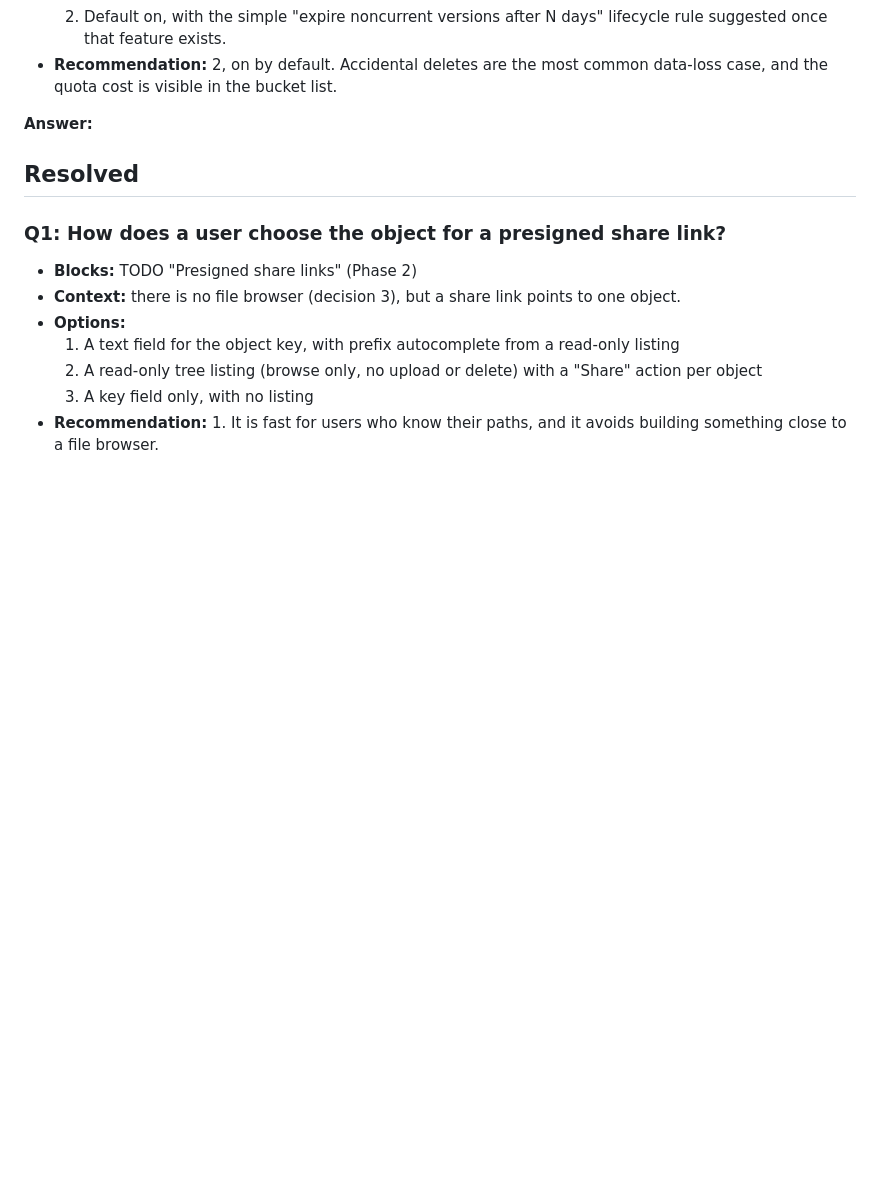
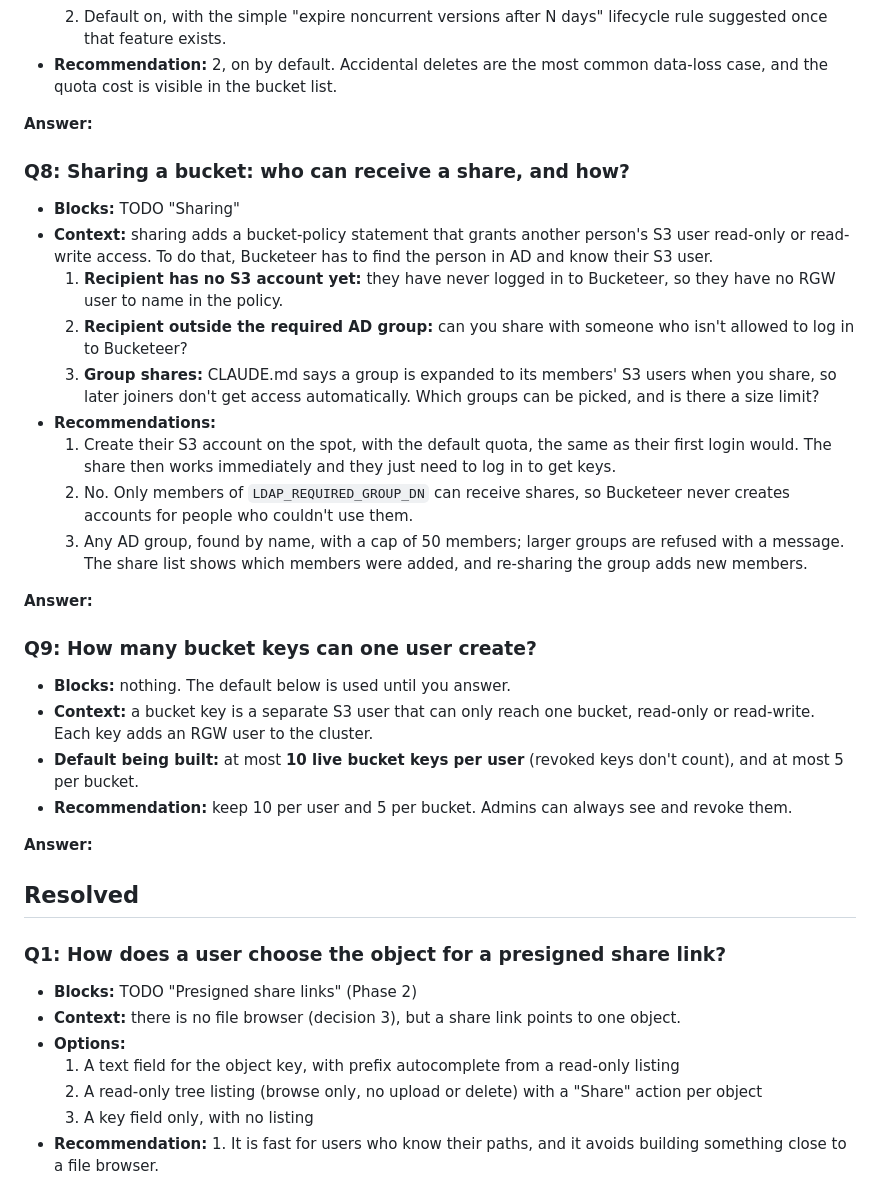
Before and after one commit to dirkpetersen/bucketeer, a Markdown page: QUESTIONS.md, the part around the change. Rendered like a GitHub page; blank space fills up the shorter version.

Commit message:
Add Q8 (sharing recipients) and Q9 (bucket key limits); block sharing on Q8
Co-Authored-By: Claude Opus 5.5 (1M context) <noreply@anthropic.com>

```diff
--- a/QUESTIONS.md
+++ b/QUESTIONS.md
@@ -26,6 +26,43 @@ Each question has a recommendation. Answering "ok" accepts it.
      lifecycle rule suggested once that feature exists.
 - **Recommendation:** 2, on by default. Accidental deletes are the most
   common data-loss case, and the quota cost is visible in the bucket list.
+
+**Answer:**
+
+### Q8: Sharing a bucket: who can receive a share, and how?
+
+- **Blocks:** TODO "Sharing"
+- **Context:** sharing adds a bucket-policy statement that grants another
+  person's S3 user read-only or read-write access. To do that, Bucketeer has
+  to find the person in AD and know their S3 user.
+  1. **Recipient has no S3 account yet:** they have never logged in to
+     Bucketeer, so they have no RGW user to name in the policy.
+  2. **Recipient outside the required AD group:** can you share with someone
+     who isn't allowed to log in to Bucketeer?
+  3. **Group shares:** CLAUDE.md says a group is expanded to its members'
+     S3 users when you share, so later joiners don't get access
+     automatically. Which groups can be picked, and is there a size limit?
+- **Recommendations:**
+  1. Create their S3 account on the spot, with the default quota, the same
+     as their first login would. The share then works immediately and they
+     just need to log in to get keys.
+  2. No. Only members of `LDAP_REQUIRED_GROUP_DN` can receive shares, so
+     Bucketeer never creates accounts for people who couldn't use them.
+  3. Any AD group, found by name, with a cap of 50 members; larger groups
+     are refused with a message. The share list shows which members were
+     added, and re-sharing the group adds new members.
+
+**Answer:**
+
+### Q9: How many bucket keys can one user create?
+
+- **Blocks:** nothing. The default below is used until you answer.
+- **Context:** a bucket key is a separate S3 user that can only reach one
+  bucket, read-only or read-write. Each key adds an RGW user to the cluster.
+- **Default being built:** at most **10 live bucket keys per user** (revoked
+  keys don't count), and at most 5 per bucket.
+- **Recommendation:** keep 10 per user and 5 per bucket. Admins can always
+  see and revoke them.
 
 **Answer:**
 
```
Also changed, not shown: TODO.md (+1 -1 lines).
